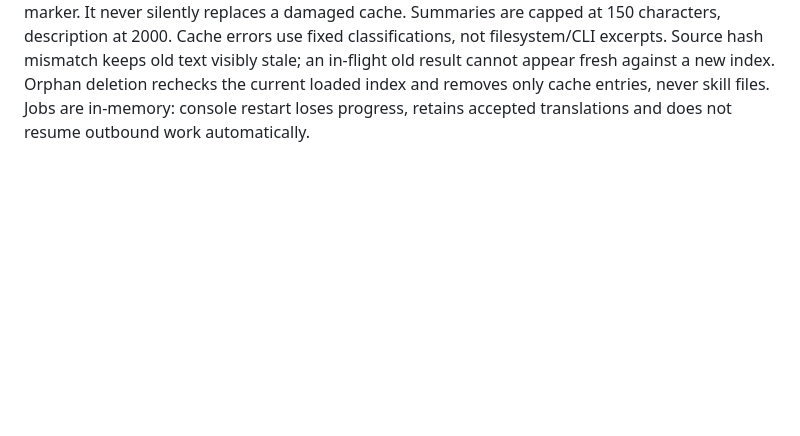
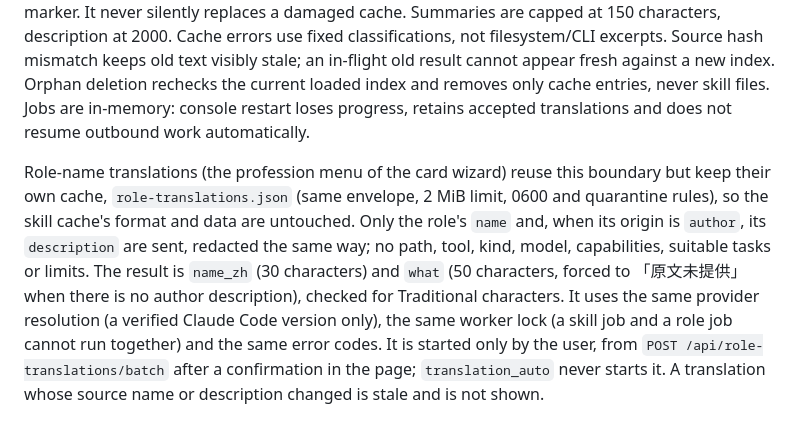
Before and after one commit to sidphoto/vbear, a Markdown page: docs/SECURITY-MODEL.md, the part around the change. Drawn GitHub-style; blank space fills up the shorter version.

Commit message:
Document role-name translation in the security model and changelog
Co-Authored-By: Claude Sonnet 5.5 <noreply@anthropic.com>

```diff
--- a/docs/SECURITY-MODEL.md
+++ b/docs/SECURITY-MODEL.md
@@ -778,3 +778,13 @@ use fixed classifications, not filesystem/CLI excerpts. Source hash mismatch kee
 an in-flight old result cannot appear fresh against a new index. Orphan deletion rechecks the current loaded
 index and removes only cache entries, never skill files. Jobs are in-memory: console restart loses progress,
 retains accepted translations and does not resume outbound work automatically.
+
+Role-name translations (the profession menu of the card wizard) reuse this boundary but keep their own cache,
+`role-translations.json` (same envelope, 2 MiB limit, 0600 and quarantine rules), so the skill cache's format and
+data are untouched. Only the role's `name` and, when its origin is `author`, its `description` are sent, redacted the
+same way; no path, tool, kind, model, capabilities, suitable tasks or limits. The result is `name_zh` (30 characters)
+and `what` (50 characters, forced to 「原文未提供」 when there is no author description), checked for Traditional
+characters. It uses the same provider resolution (a verified Claude Code version only), the same worker lock (a skill
+job and a role job cannot run together) and the same error codes. It is started only by the user, from
+`POST /api/role-translations/batch` after a confirmation in the page; `translation_auto` never starts it. A
+translation whose source name or description changed is stale and is not shown.
```
Also changed, not shown: CHANGELOG.md (+10 -0 lines).
